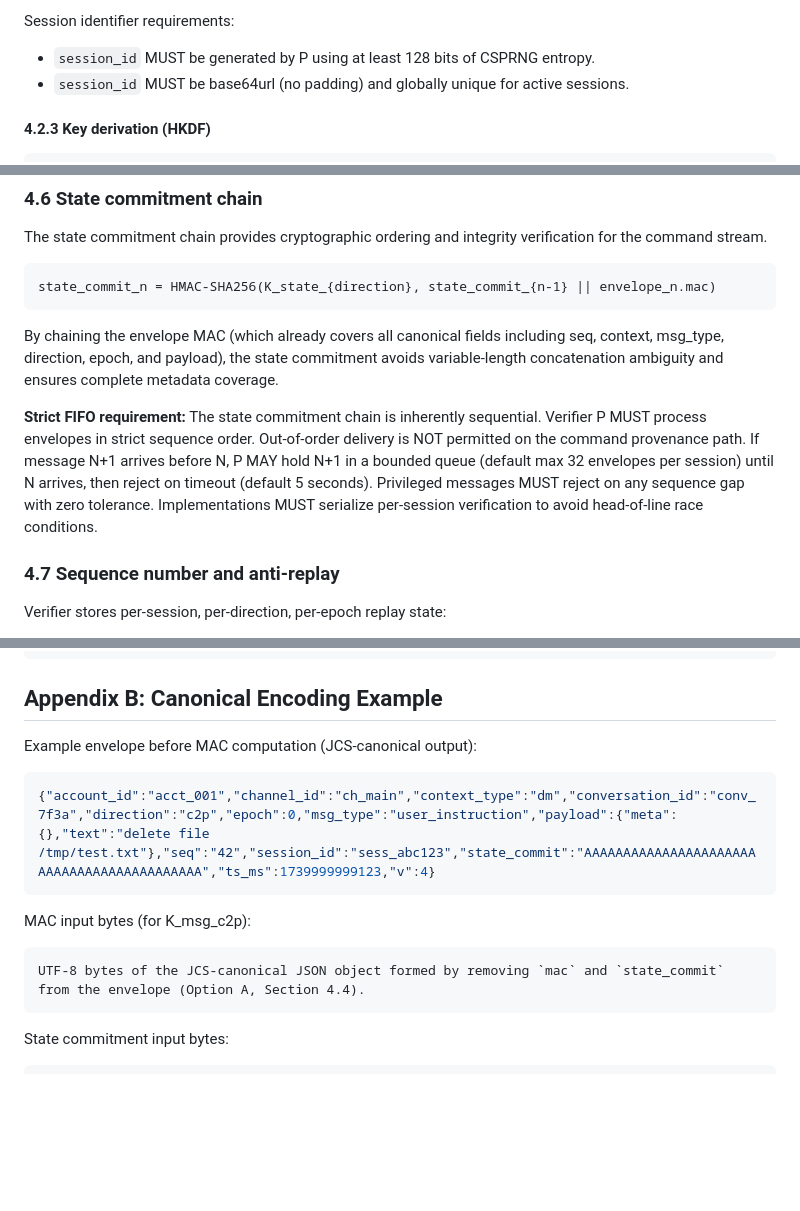
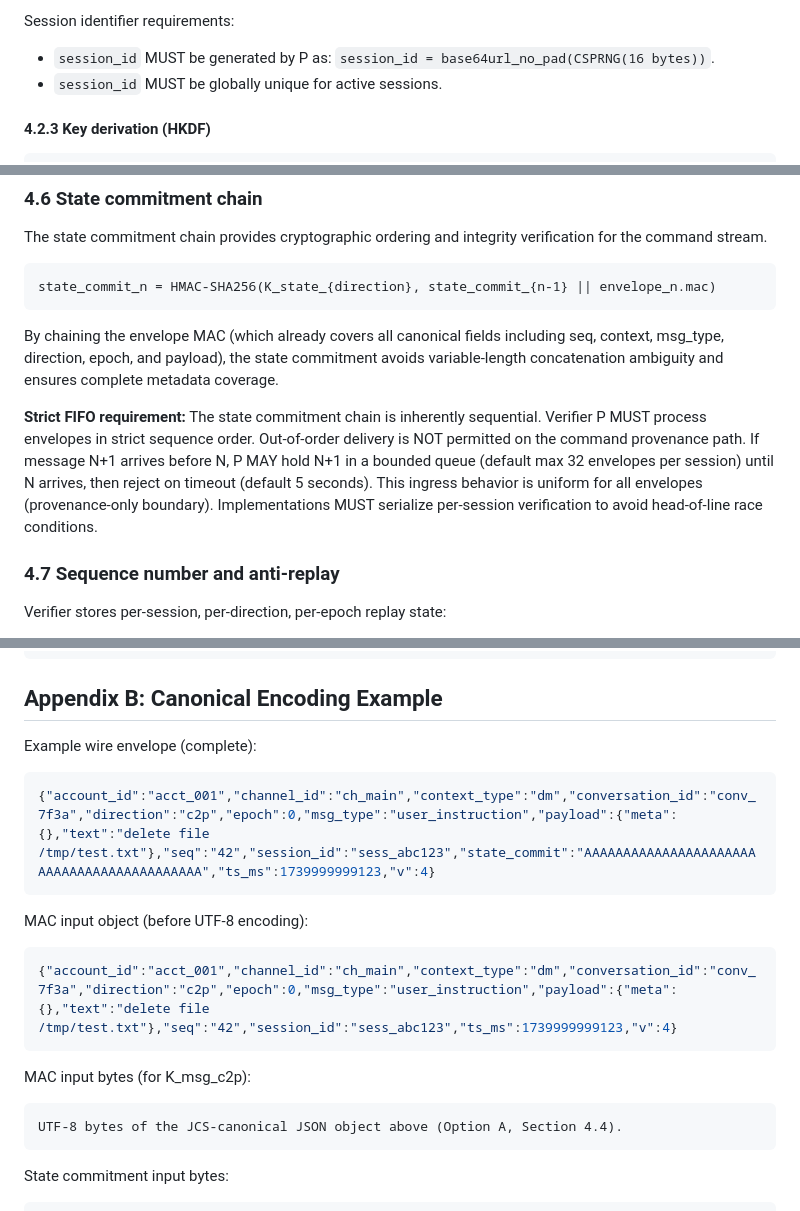
Before and after one commit to unwind-mcp/unwind, a Markdown page: docs/CRAFT_Protocol_v4.2.md, 3 parts joined by grey strips. Drawn GitHub-style; blank space fills up the shorter version.

Commit message:
docs: apply final collab-3 nits to CRAFT v4.2

````diff
--- a/docs/CRAFT_Protocol_v4.2.md
+++ b/docs/CRAFT_Protocol_v4.2.md
@@ -129,8 +129,8 @@ Before key exchange, C and P perform a version negotiation handshake:
 
 Session identifier requirements:
 
-- `session_id` MUST be generated by P using at least 128 bits of CSPRNG entropy.
-- `session_id` MUST be base64url (no padding) and globally unique for active sessions.
+- `session_id` MUST be generated by P as: `session_id = base64url_no_pad(CSPRNG(16 bytes))`.
+- `session_id` MUST be globally unique for active sessions.
 
 #### 4.2.3 Key derivation (HKDF)
 
@@ -246,7 +248,7 @@ state_commit_n = HMAC-SHA256(K_state_{direction}, state_commit_{n-1} || envelope
 
 By chaining the envelope MAC (which already covers all canonical fields including seq, context, msg_type, direction, epoch, and payload), the state commitment avoids variable-length concatenation ambiguity and ensures complete metadata coverage.
 
-**Strict FIFO requirement:** The state commitment chain is inherently sequential. Verifier P MUST process envelopes in strict sequence order. Out-of-order delivery is NOT permitted on the command provenance path. If message N+1 arrives before N, P MAY hold N+1 in a bounded queue (default max 32 envelopes per session) until N arrives, then reject on timeout (default 5 seconds). Privileged messages MUST reject on any sequence gap with zero tolerance. Implementations MUST serialize per-session verification to avoid head-of-line race conditions.
+**Strict FIFO requirement:** The state commitment chain is inherently sequential. Verifier P MUST process envelopes in strict sequence order. Out-of-order delivery is NOT permitted on the command provenance path. If message N+1 arrives before N, P MAY hold N+1 in a bounded queue (default max 32 envelopes per session) until N arrives, then reject on timeout (default 5 seconds). This ingress behavior is uniform for all envelopes (provenance-only boundary). Implementations MUST serialize per-session verification to avoid head-of-line race conditions.
 
 ### 4.7 Sequence number and anti-replay
 
@@ -816,16 +819,22 @@ function enforce_at_tool_dispatch(cap, tool_call, session):
 
 ## Appendix B: Canonical Encoding Example
 
-Example envelope before MAC computation (JCS-canonical output):
+Example wire envelope (complete):
 
 ```json
 {"account_id":"acct_001","channel_id":"ch_main","context_type":"dm","conversation_id":"conv_7f3a","direction":"c2p","epoch":0,"msg_type":"user_instruction","payload":{"meta":{},"text":"delete file /tmp/test.txt"},"seq":"42","session_id":"sess_abc123","state_commit":"AAAAAAAAAAAAAAAAAAAAAAAAAAAAAAAAAAAAAAAAAAA","ts_ms":1739999999123,"v":4}
 ```
 
+MAC input object (before UTF-8 encoding):
+
+```json
+{"account_id":"acct_001","channel_id":"ch_main","context_type":"dm","conversation_id":"conv_7f3a","direction":"c2p","epoch":0,"msg_type":"user_instruction","payload":{"meta":{},"text":"delete file /tmp/test.txt"},"seq":"42","session_id":"sess_abc123","ts_ms":1739999999123,"v":4}
+```
+
 MAC input bytes (for K_msg_c2p):
 
 ```text
-UTF-8 bytes of the JCS-canonical JSON object formed by removing `mac` and `state_commit` from the envelope (Option A, Section 4.4).
+UTF-8 bytes of the JCS-canonical JSON object above (Option A, Section 4.4).
 ```
 
 State commitment input bytes:
````
Also changed, not shown: other parts of docs/CRAFT_Protocol_v4.2.md (+3 -0 lines).
